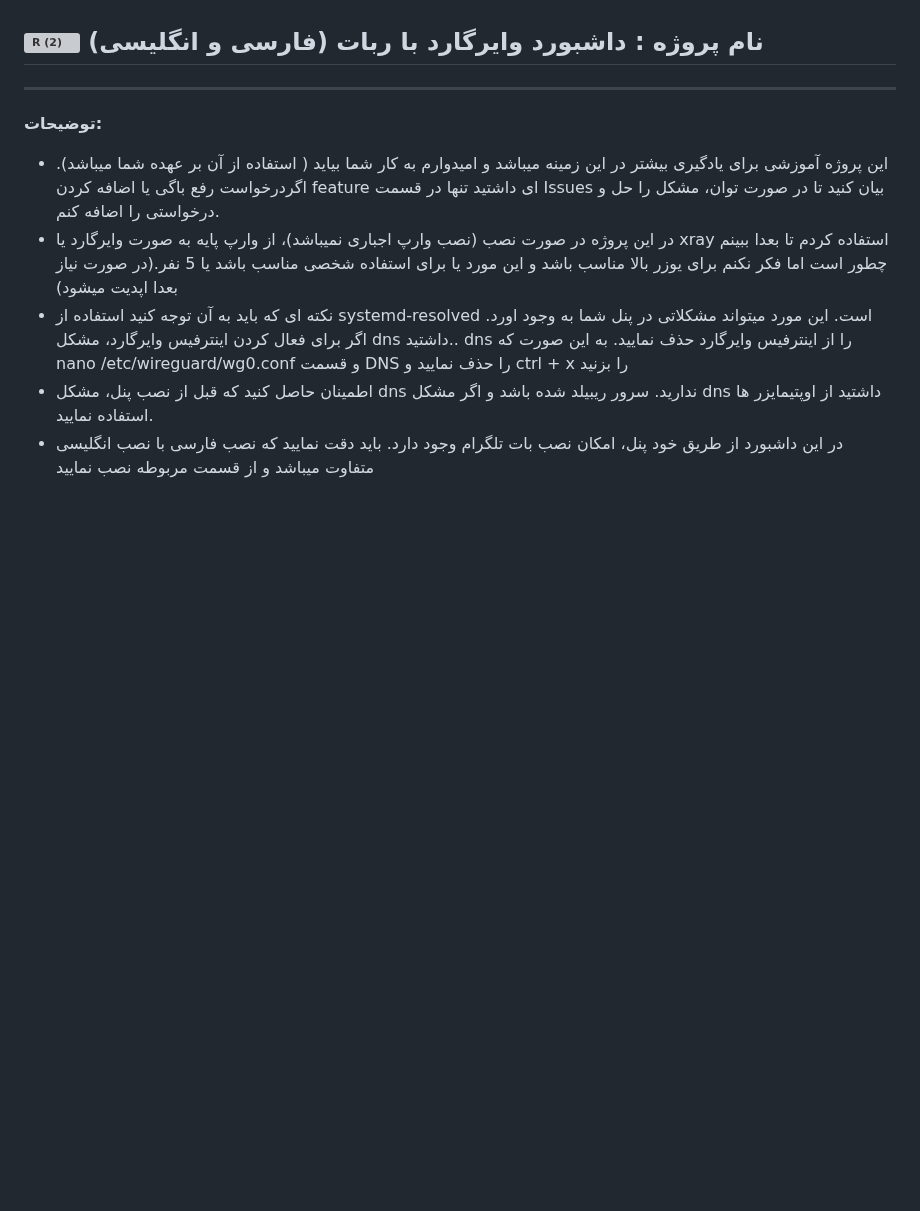
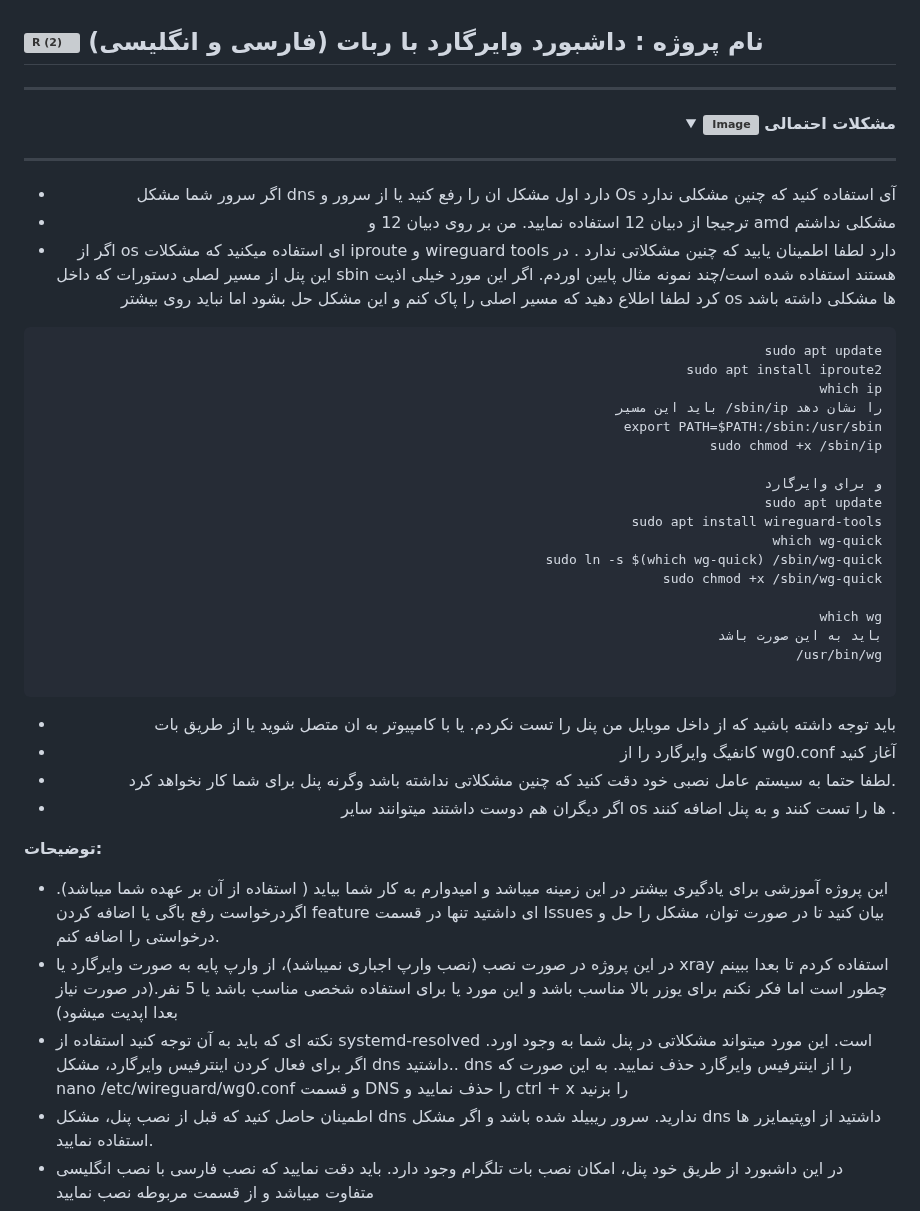
Before and after one commit to hosseinpv1379/Wireguard-panel-api, a Markdown page: README.md, the part around the change. GitHub-like rendering; folded sections open; blank space fills up the shorter version; grey boxes are pictures that could not be loaded.

````diff
--- a/README.md
+++ b/README.md
@@ -2,6 +2,42 @@
 نام پروژه :  داشبورد وایرگارد با ربات (فارسی و انگلیسی)
 ---------------------------------------------------------------
 ----------------------------------
+ <div align="right">
+  <details>
+    <summary><strong><img src="https://github.com/user-attachments/assets/0ddf06f0-04c1-4d5a-bbb8-d784015e93d2" alt="Image"> مشکلات احتمالی</strong></summary>
+
+------------------------------------
+
+- اگر سرور شما مشکل dns دارد اول مشکل ان را رفع کنید یا از سرور و Os آی استفاده کنید که چنین مشکلی ندارد
+- ترجیجا از دبیان 12 استفاده نمایید. من بر روی دبیان 12 و amd مشکلی نداشتم
+- اگر از os ای استفاده میکنید که مشکلات iproute و wireguard tools دارد لطفا اطمینان یابید که چنین مشکلاتی ندارد . در این پنل از مسیر لصلی دستورات که داخل sbin هستند استفاده شده است/چند نمونه مثال پایین اوردم. اگر این مورد خیلی اذیت کرد لطفا اطلاع دهید که مسیر اصلی را پاک کنم و این مشکل حل بشود اما نباید روی بیشتر os ها مشکلی داشته باشد
+```
+sudo apt update
+sudo apt install iproute2
+which ip
+باید این مسیر /sbin/ip را نشان دهد
+export PATH=$PATH:/sbin:/usr/sbin
+sudo chmod +x /sbin/ip
+
+و برای وایرگارد
+sudo apt update
+sudo apt install wireguard-tools
+which wg-quick
+sudo ln -s $(which wg-quick) /sbin/wg-quick
+sudo chmod +x /sbin/wg-quick
+
+which wg
+باید به این صورت باشد
+/usr/bin/wg
+
+```
+- باید توجه داشته باشید که از داخل موبایل من پنل را تست نکردم. یا با کامپیوتر به ان متصل شوید یا از طریق بات
+- کانفیگ وایرگارد را از wg0.conf آغاز کنید
+- لطفا حتما به سیستم عامل نصبی خود دقت کنید که چنین مشکلاتی نداشته باشد وگرنه پنل برای شما کار نخواهد کرد.
+- اگر دیگران هم دوست داشتند میتوانند سایر os ها را تست کنند و به پنل اضافه کنند .
+  </details>
+</div>
+
 
 **توضیحات:**
 
````
